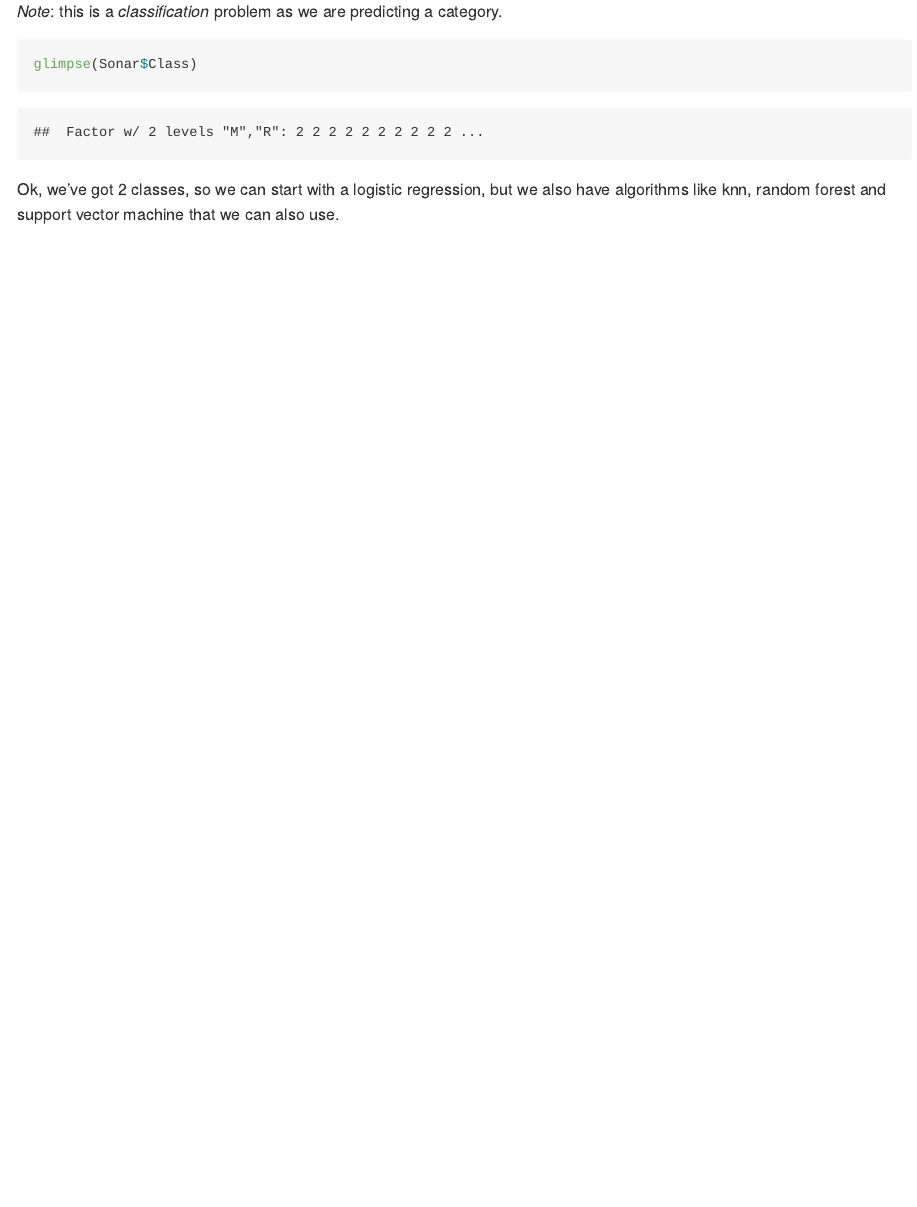
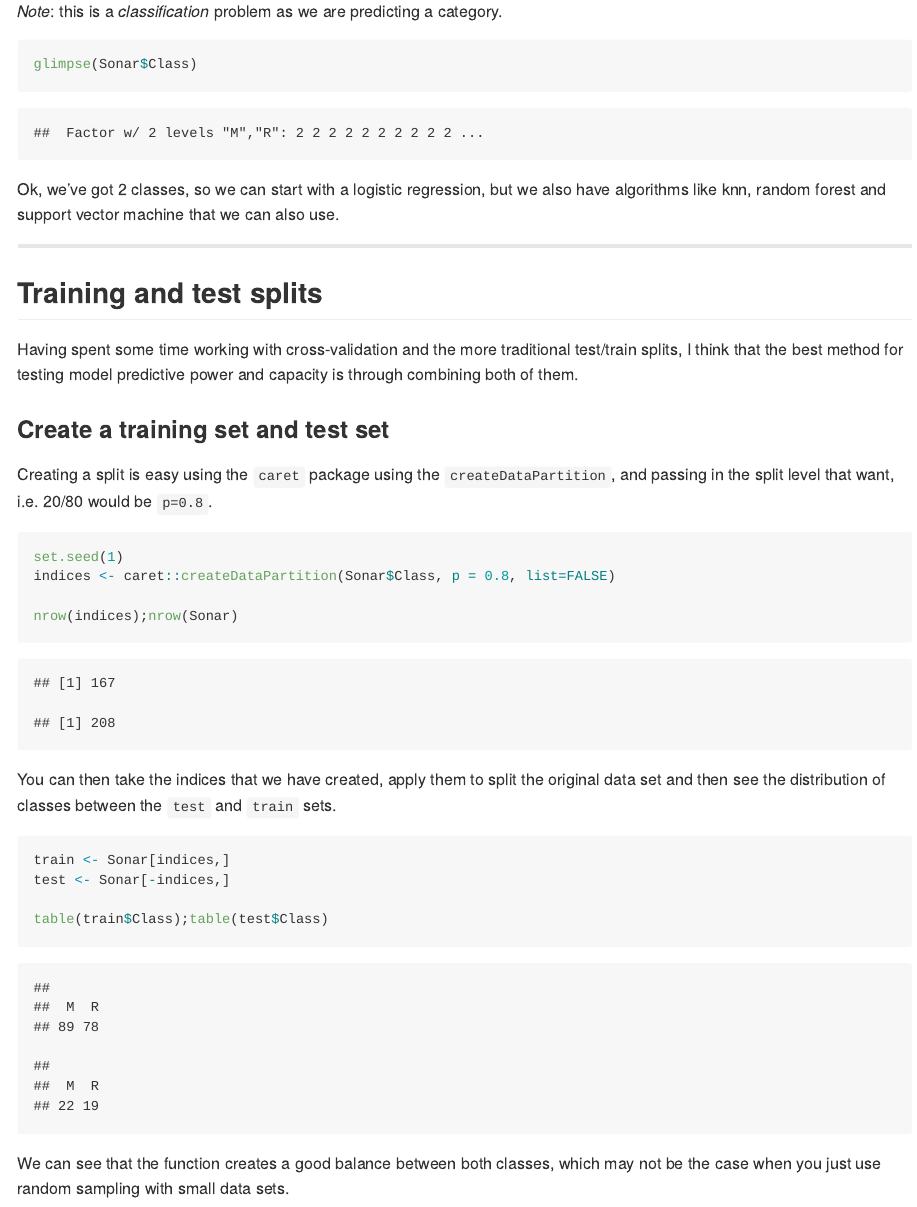
Before and after one commit to willcanniford/r-notes, an R Markdown document (machine_learning/caret_models.Rmd): the page in a window 1100 px wide, from 1860 px down before the commit and from 1880 px down after it, so that both start at the same text. The pictures show the output file machine_learning/caret_models.md that the author committed with the source, drawn offline in the style of GitHub.

Commit message:
Created test and train sets using caret
Initial commit for section about creating testing and training sets for reproducible model comparisons

````diff
--- a/machine_learning/caret_models.Rmd
+++ b/machine_learning/caret_models.Rmd
@@ -27,3 +29,29 @@ glimpse(Sonar$Class)
 ```
 
 Ok, we've got 2 classes, so we can start with a logistic regression, but we also have algorithms like knn, random forest and support vector machine that we can also use.
+
+- - - -
+
+## Training and test splits
+Having spent some time working with cross-validation and the more traditional test/train splits, I think that the best method for testing model predictive power and capacity is through combining both of them.
+
+### Create a training set and test set
+Creating a split is easy using the `caret` package using the `createDataPartition`, and passing in the split level that want, i.e. 20/80 would be `p=0.8`.
+
+```{r train_test_indices_creation}
+set.seed(1)
+indices <- caret::createDataPartition(Sonar$Class, p = 0.8, list=FALSE)
+
+nrow(indices);nrow(Sonar)
+```
+
+You can then take the indices that we have created, apply them to split the original data set and then see the distribution of classes between the `test` and `train` sets.
+
+```{r apply_test_train_indices}
+train <- Sonar[indices,]
+test <- Sonar[-indices,]
+
+table(train$Class);table(test$Class)
+```
+
+We can see that the function creates a good balance between both classes, which may not be the case when you just use random sampling with small data sets.
````
Also changed, not shown: machine_learning/caret_models.md, machine_learning/caret_models.Rmd (2 more changed lines).
